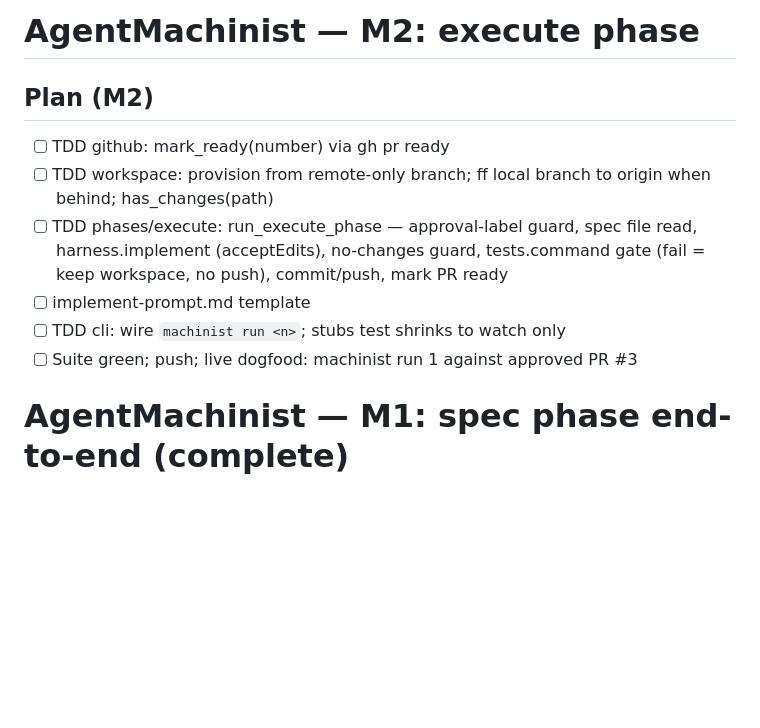
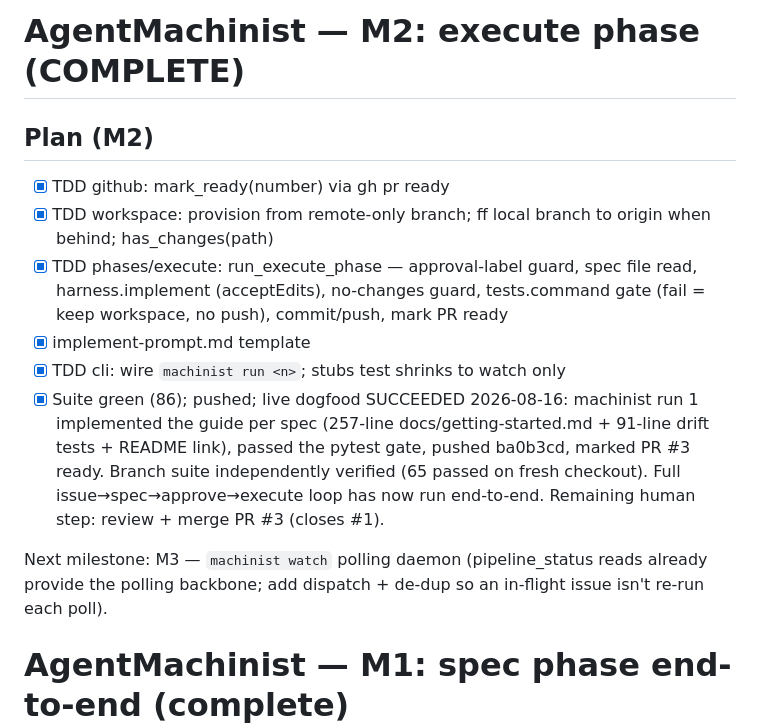
Before and after one commit to vscarpenter/AgentMachinist, a Markdown page: tasks/todo.md, the part around the change. Rendered like a GitHub page; blank space fills up the shorter version.

Commit message:
chore(tasks): record successful M2 dogfood, queue M3 watch daemon
Claude-Session: https://claude.ai/code/session_019ME1Us7voTkdjRvXqkfJVB

```diff
--- a/tasks/todo.md
+++ b/tasks/todo.md
@@ -1,16 +1,26 @@
-# AgentMachinist — M2: execute phase
+# AgentMachinist — M2: execute phase (COMPLETE)
 
 ## Plan (M2)
 
-- [ ] TDD github: mark_ready(number) via gh pr ready
-- [ ] TDD workspace: provision from remote-only branch; ff local branch to
+- [x] TDD github: mark_ready(number) via gh pr ready
+- [x] TDD workspace: provision from remote-only branch; ff local branch to
       origin when behind; has_changes(path)
-- [ ] TDD phases/execute: run_execute_phase — approval-label guard, spec file
+- [x] TDD phases/execute: run_execute_phase — approval-label guard, spec file
       read, harness.implement (acceptEdits), no-changes guard, tests.command
       gate (fail = keep workspace, no push), commit/push, mark PR ready
-- [ ] implement-prompt.md template
-- [ ] TDD cli: wire `machinist run <n>`; stubs test shrinks to watch only
-- [ ] Suite green; push; live dogfood: machinist run 1 against approved PR #3
+- [x] implement-prompt.md template
+- [x] TDD cli: wire `machinist run <n>`; stubs test shrinks to watch only
+- [x] Suite green (86); pushed; live dogfood SUCCEEDED 2026-08-16:
+      machinist run 1 implemented the guide per spec (257-line
+      docs/getting-started.md + 91-line drift tests + README link),
+      passed the pytest gate, pushed ba0b3cd, marked PR #3 ready.
+      Branch suite independently verified (65 passed on fresh checkout).
+      Full issue→spec→approve→execute loop has now run end-to-end.
+      Remaining human step: review + merge PR #3 (closes #1).
+
+Next milestone: M3 — `machinist watch` polling daemon (pipeline_status
+reads already provide the polling backbone; add dispatch + de-dup so an
+in-flight issue isn't re-run each poll).
 
 # AgentMachinist — M1: spec phase end-to-end (complete)
 
```
